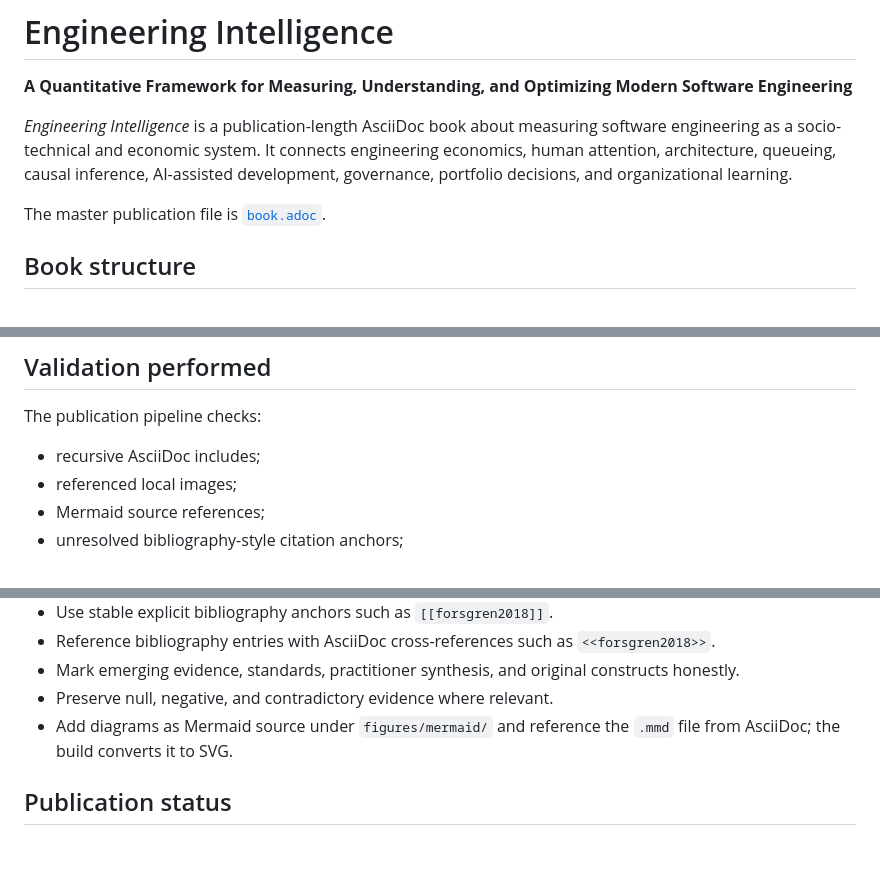
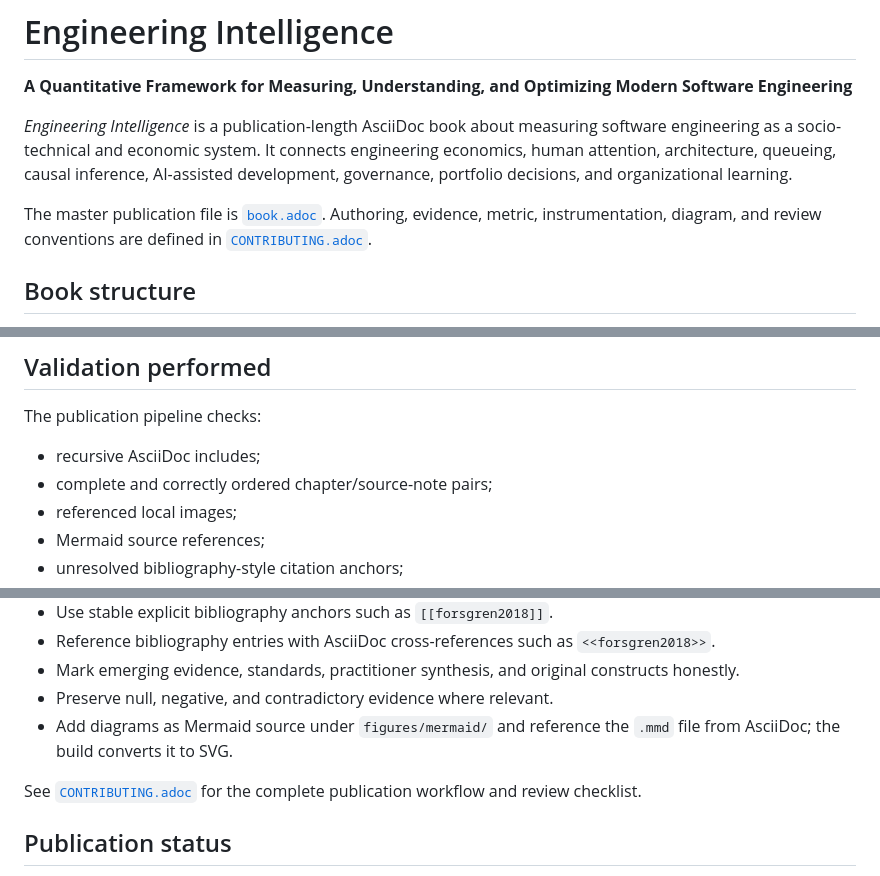
Before and after one commit to geekychris/-Engineering-Intelligence, a Markdown page: README.md, 3 parts joined by grey strips. Rendered like a GitHub page; blank space fills up the shorter version.

Commit message:
Link the publication contribution guide

```diff
--- a/README.md
+++ b/README.md
@@ -4,7 +4,7 @@
 
 _Engineering Intelligence_ is a publication-length AsciiDoc book about measuring software engineering as a socio-technical and economic system. It connects engineering economics, human attention, architecture, queueing, causal inference, AI-assisted development, governance, portfolio decisions, and organizational learning.
 
-The master publication file is [`book.adoc`](book.adoc).
+The master publication file is [`book.adoc`](book.adoc). Authoring, evidence, metric, instrumentation, diagram, and review conventions are defined in [`CONTRIBUTING.adoc`](CONTRIBUTING.adoc).
 
 ## Book structure
 
@@ -94,6 +94,7 @@ The manifest records artifact sizes, SHA-256 digests, source commit, generation
 The publication pipeline checks:
 
 - recursive AsciiDoc includes;
+- complete and correctly ordered chapter/source-note pairs;
 - referenced local images;
 - Mermaid source references;
 - unresolved bibliography-style citation anchors;
@@ -156,6 +157,8 @@ The workflow validates the source, uploads a workflow artifact, and attaches the
 - Preserve null, negative, and contradictory evidence where relevant.
 - Add diagrams as Mermaid source under `figures/mermaid/` and reference the `.mmd` file from AsciiDoc; the build converts it to SVG.
 
+See [`CONTRIBUTING.adoc`](CONTRIBUTING.adoc) for the complete publication workflow and review checklist.
+
 ## Publication status
 
 The manuscript contains eighteen chapters, eleven appendices, a curated evidence base, chapter-level research notes, diagrams, and automated HTML/PDF publication tooling.
```
